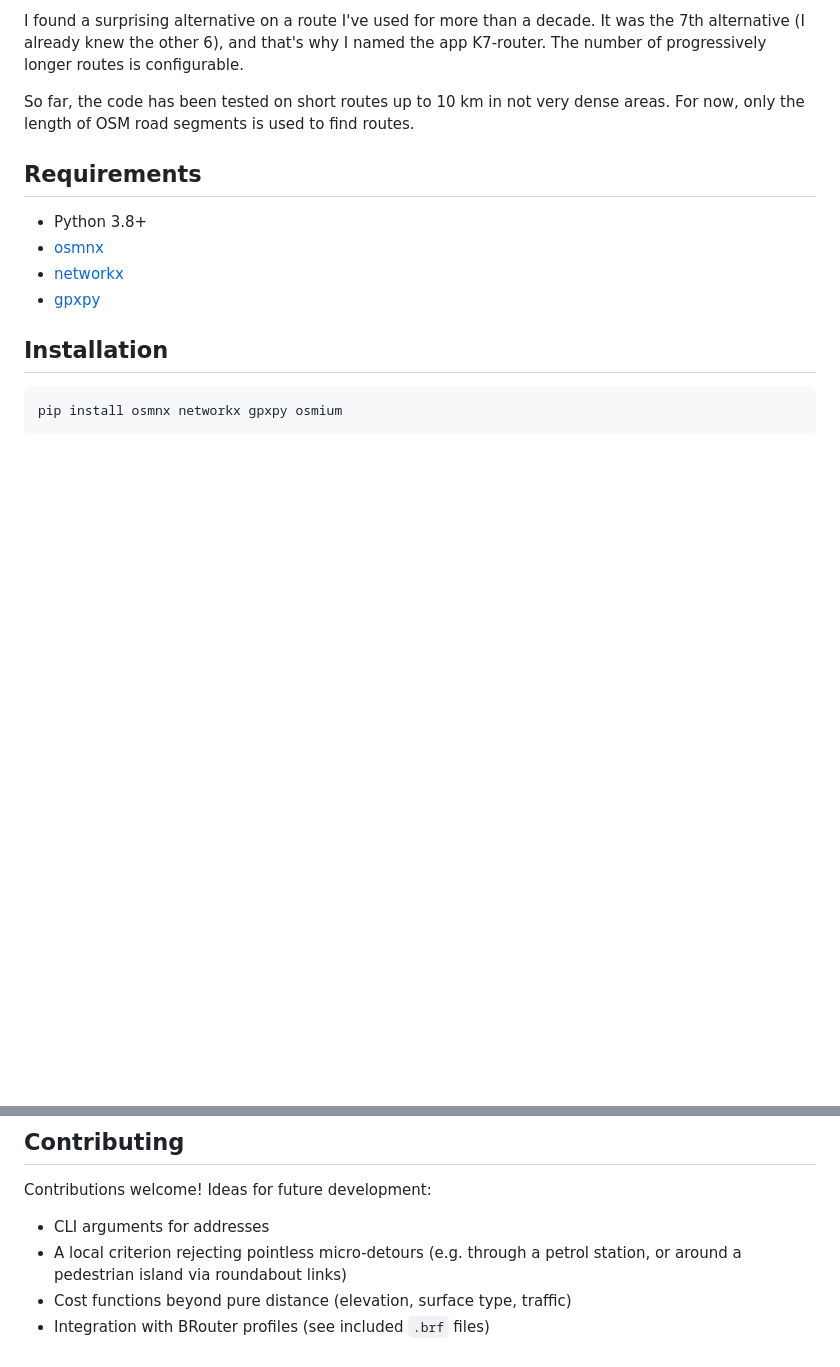
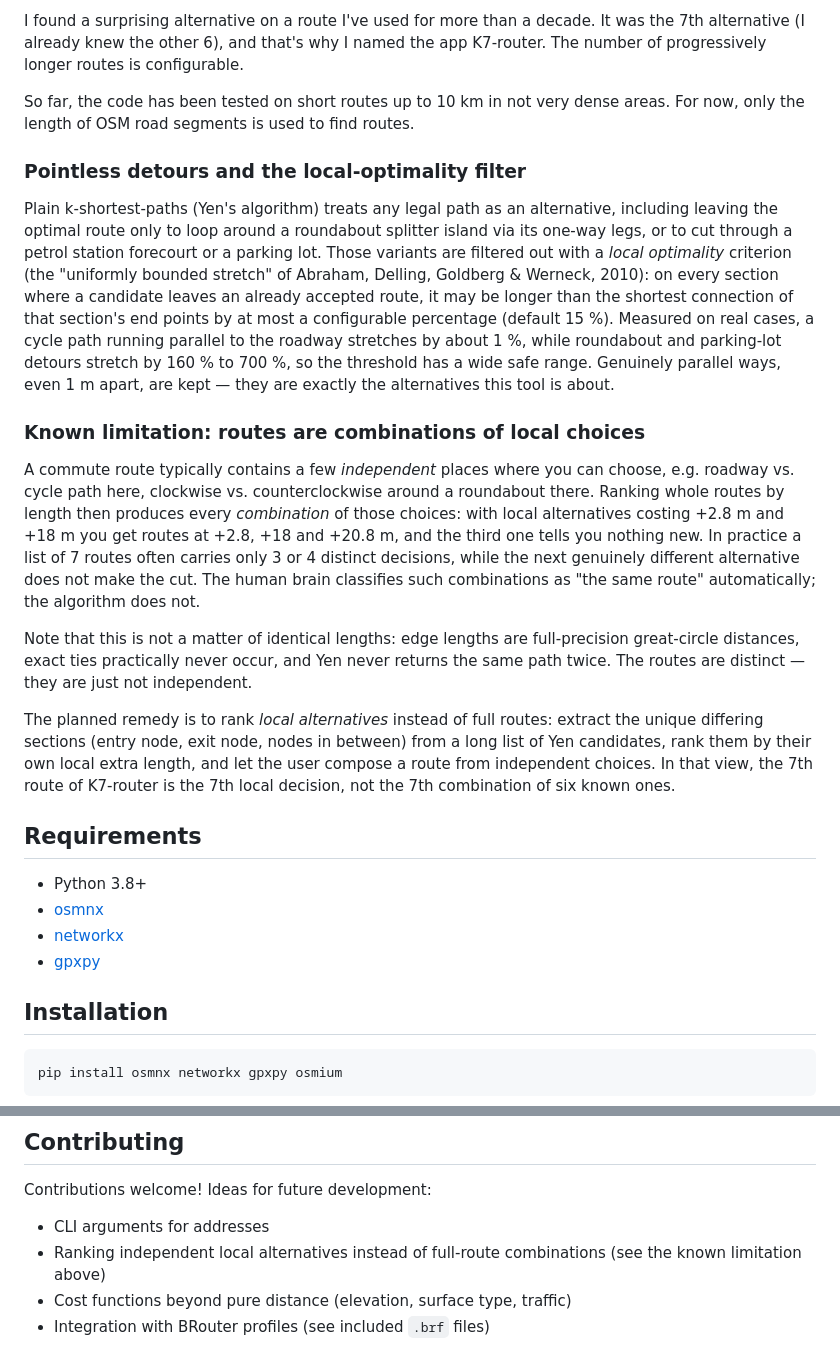
Before and after one commit to VA00/K7-router, a Markdown page: README.md, 2 parts joined by grey strips. Drawn GitHub-style; blank space fills up the shorter version.

Commit message:
README: document the local-optimality filter and the combination-of-choices limitation
Explain why plain k-shortest paths yields pointless detours and how the
local-optimality (uniformly bounded stretch) filter removes them, and describe
the remaining limitation: ranked routes are combinations of a few independent
local choices, so a list of 7 routes carries fewer distinct decisions. Sketch
the planned remedy of ranking local alternatives instead of full routes.

Co-Authored-By: Claude Fable 5.1 <noreply@anthropic.com>

```diff
--- a/README.md
+++ b/README.md
@@ -23,6 +23,39 @@ For now, a Python script returning GPX files is provided. Start and end location
 I found a surprising alternative on a route I've used for more than a decade. It was the 7th alternative (I already knew the other 6), and that's why I named the app K7-router. The number of progressively longer routes is configurable.
 
 So far, the code has been tested on short routes up to 10 km in not very dense areas. For now, only the length of OSM road segments is used to find routes.
+
+### Pointless detours and the local-optimality filter
+
+Plain k-shortest-paths (Yen's algorithm) treats any legal path as an alternative, including
+leaving the optimal route only to loop around a roundabout splitter island via its one-way
+legs, or to cut through a petrol station forecourt or a parking lot. Those variants are
+filtered out with a *local optimality* criterion (the "uniformly bounded stretch" of Abraham,
+Delling, Goldberg & Werneck, 2010): on every section where a candidate leaves an already
+accepted route, it may be longer than the shortest connection of that section's end points by
+at most a configurable percentage (default 15 %). Measured on real cases, a cycle path running
+parallel to the roadway stretches by about 1 %, while roundabout and parking-lot detours
+stretch by 160 % to 700 %, so the threshold has a wide safe range. Genuinely parallel ways,
+even 1 m apart, are kept — they are exactly the alternatives this tool is about.
+
+### Known limitation: routes are combinations of local choices
+
+A commute route typically contains a few *independent* places where you can choose, e.g.
+roadway vs. cycle path here, clockwise vs. counterclockwise around a roundabout there. Ranking
+whole routes by length then produces every *combination* of those choices: with local
+alternatives costing +2.8 m and +18 m you get routes at +2.8, +18 and +20.8 m, and the third
+one tells you nothing new. In practice a list of 7 routes often carries only 3 or 4 distinct
+decisions, while the next genuinely different alternative does not make the cut. The human
+brain classifies such combinations as "the same route" automatically; the algorithm does not.
+
+Note that this is not a matter of identical lengths: edge lengths are full-precision great-circle
+distances, exact ties practically never occur, and Yen never returns the same path twice. The
+routes are distinct — they are just not independent.
+
+The planned remedy is to rank *local alternatives* instead of full routes: extract the unique
+differing sections (entry node, exit node, nodes in between) from a long list of Yen candidates,
+rank them by their own local extra length, and let the user compose a route from independent
+choices. In that view, the 7th route of K7-router is the 7th local decision, not the 7th
+combination of six known ones.
 
 ## Requirements
 
@@ -103,6 +136,6 @@ MIT License — see [LICENSE](LICENSE) for details.
 
 Contributions welcome! Ideas for future development:
 - CLI arguments for addresses
-- A local criterion rejecting pointless micro-detours (e.g. through a petrol station, or around a pedestrian island via roundabout links)
+- Ranking independent local alternatives instead of full-route combinations (see the known limitation above)
 - Cost functions beyond pure distance (elevation, surface type, traffic)
 - Integration with BRouter profiles (see included `.brf` files)
```
